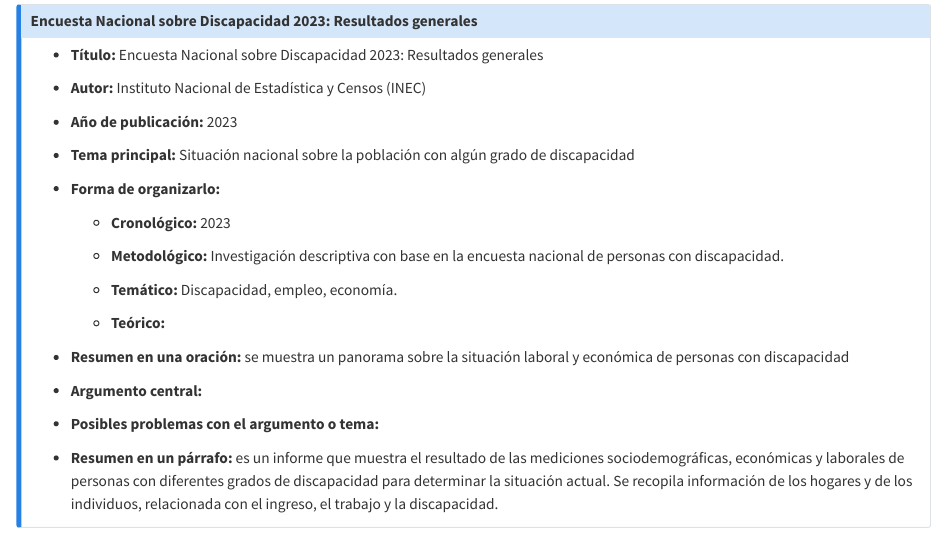
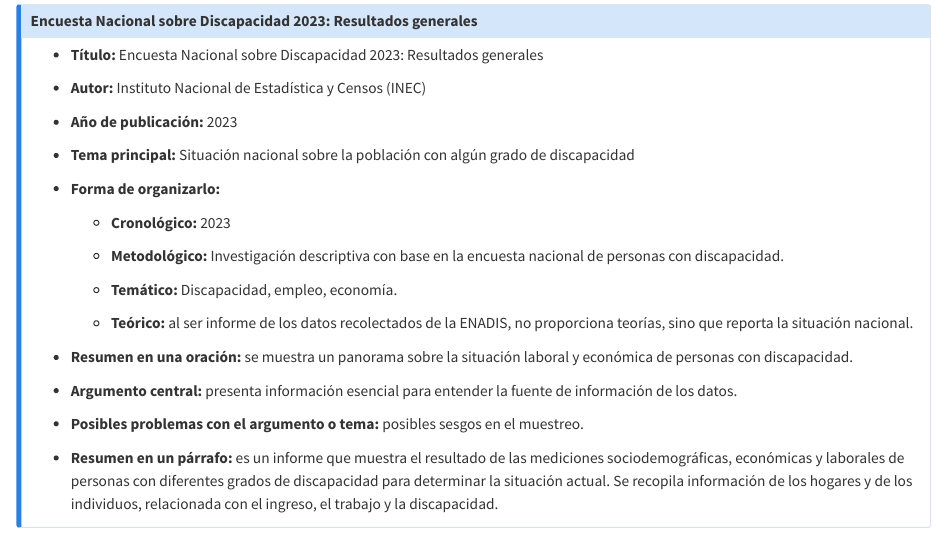
Before and after one commit to Diego-Vega-Viquez/Bitacoras-CA0303, a Quarto document (bitacoras/bitacora-1.qmd): the page in a window 1100 px wide, from 17040 px down. Rendered offline with R 4.5, knitr and Pandoc in place of Quarto, with nearby package versions.

Commit message:
fix: arreglos de redacción

```diff
--- a/bitacoras/bitacora-1.qmd
+++ b/bitacoras/bitacora-1.qmd
@@ -924,13 +924,13 @@ Combinaciones de palabras clave:
 
     - **Temático:** Discapacidad, empleo, economía.
 
-    - **Teórico:**
+    - **Teórico:** al ser informe de los datos recolectados de la ENADIS, no proporciona teorías, sino que reporta la situación nacional.
 
-- **Resumen en una oración:** se muestra un panorama sobre la situación laboral y económica de personas con discapacidad
+- **Resumen en una oración:** se muestra un panorama sobre la situación laboral y económica de personas con discapacidad.
 
-- **Argumento central:**
+- **Argumento central:** presenta información esencial para entender la fuente de información de los datos.
 
-- **Posibles problemas con el argumento o tema:**
+- **Posibles problemas con el argumento o tema:** posibles sesgos en el muestreo.
 
 - **Resumen en un párrafo:** es un informe que muestra el resultado de las mediciones sociodemográficas, económicas y laborales de personas con diferentes grados de discapacidad para determinar la situación actual. Se recopila información de los hogares y de los individuos, relacionada con el ingreso, el trabajo y la discapacidad.
 
```
